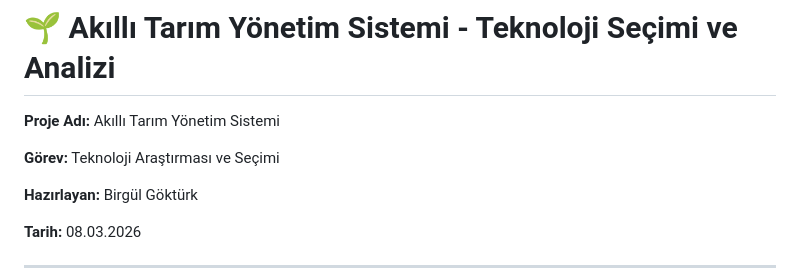
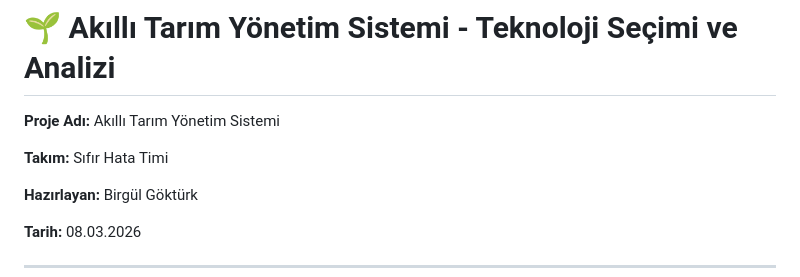
Before and after one commit to nazlikaraagac/akilli-tarim-yonetim-sistemi, a Markdown page: Teknoloji_Arastirmasi_ve_Secimi.md, the part around the change. GitHub-like rendering.

```diff
--- a/Teknoloji_Arastirmasi_ve_Secimi.md
+++ b/Teknoloji_Arastirmasi_ve_Secimi.md
@@ -3,7 +3,7 @@
 
 **Proje Adı:** Akıllı Tarım Yönetim Sistemi
 
-**Görev:** Teknoloji Araştırması ve Seçimi
+**Takım:** Sıfır Hata Timi
 
 **Hazırlayan:** Birgül Göktürk
 
```
